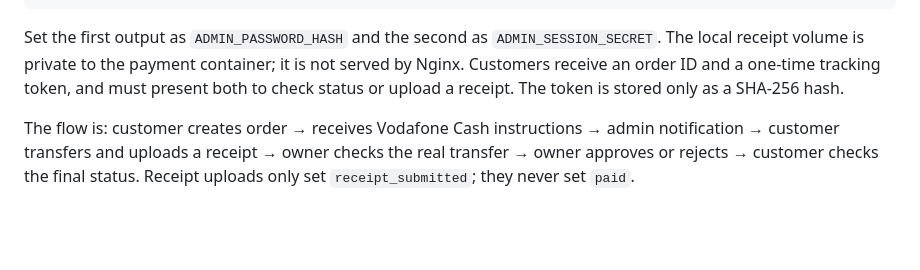
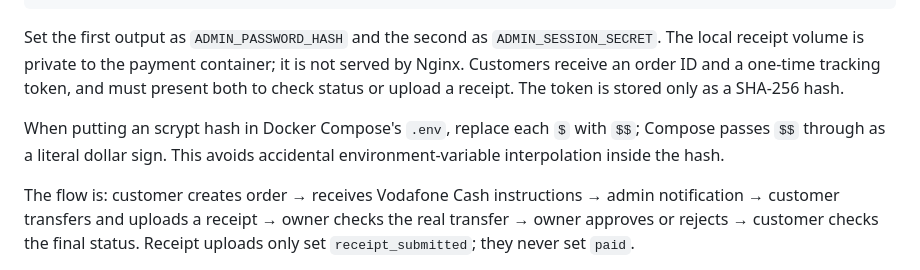
Before and after one commit to mostafaahmed-eng/ecommerce-deploy, a Markdown page: README.md, the part around the change. Rendered like a GitHub page; blank space fills up the shorter version.

Commit message:
docs: explain Compose escaping for scrypt hashes

````diff
--- a/README.md
+++ b/README.md
@@ -54,6 +54,8 @@ node -e "console.log(require('crypto').randomBytes(32).toString('base64url'))"
 ```
 
 Set the first output as `ADMIN_PASSWORD_HASH` and the second as `ADMIN_SESSION_SECRET`. The local receipt volume is private to the payment container; it is not served by Nginx. Customers receive an order ID and a one-time tracking token, and must present both to check status or upload a receipt. The token is stored only as a SHA-256 hash.
+
+When putting an scrypt hash in Docker Compose's `.env`, replace each `$` with `$$`; Compose passes `$$` through as a literal dollar sign. This avoids accidental environment-variable interpolation inside the hash.
 
 The flow is: customer creates order → receives Vodafone Cash instructions → admin notification → customer transfers and uploads a receipt → owner checks the real transfer → owner approves or rejects → customer checks the final status. Receipt uploads only set `receipt_submitted`; they never set `paid`.
 
````
